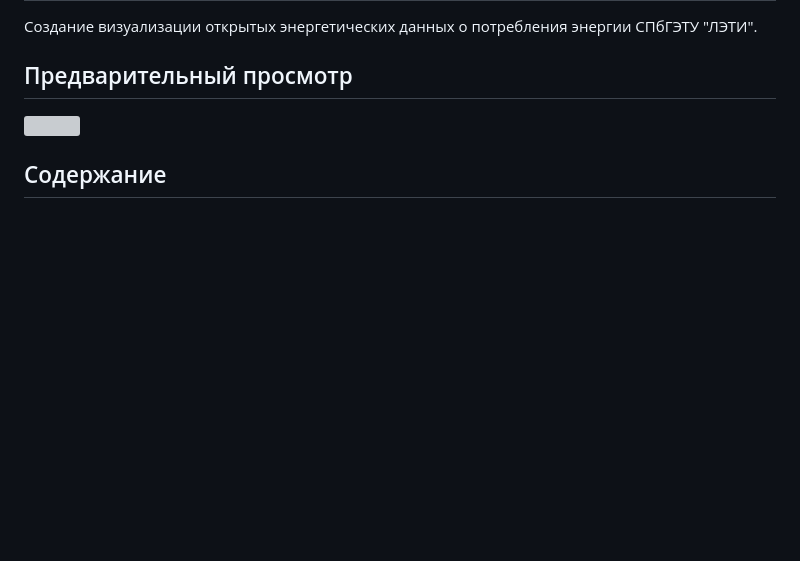
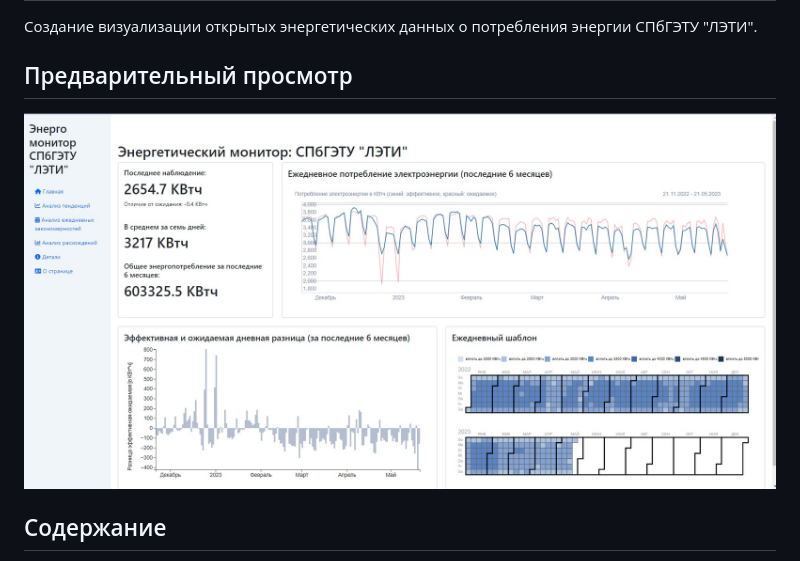
Before and after one commit to sunrows/energo.etu.ru, a Markdown page: README.md, the part around the change. Rendered like a GitHub page; blank space fills up the shorter version; grey boxes are pictures that could not be loaded.

```diff
--- a/README.md
+++ b/README.md
@@ -6,7 +6,7 @@
 
 ## Предварительный просмотр
 
-![](https://github.com/sunrows/energo.etu.ru/preview.jpeg)
+![](https://github.com/sunrows/energo.etu.ru/blob/main/preview.jpeg)
 
 ## Содержание
 После того, как советники ректора университета обратились с призывом
```
